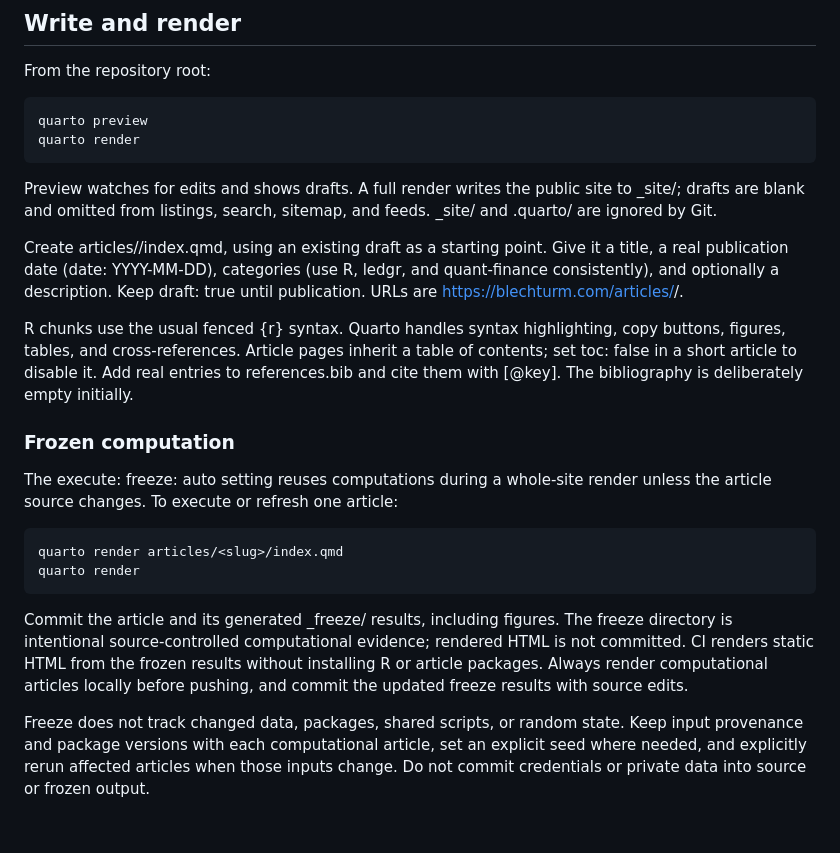
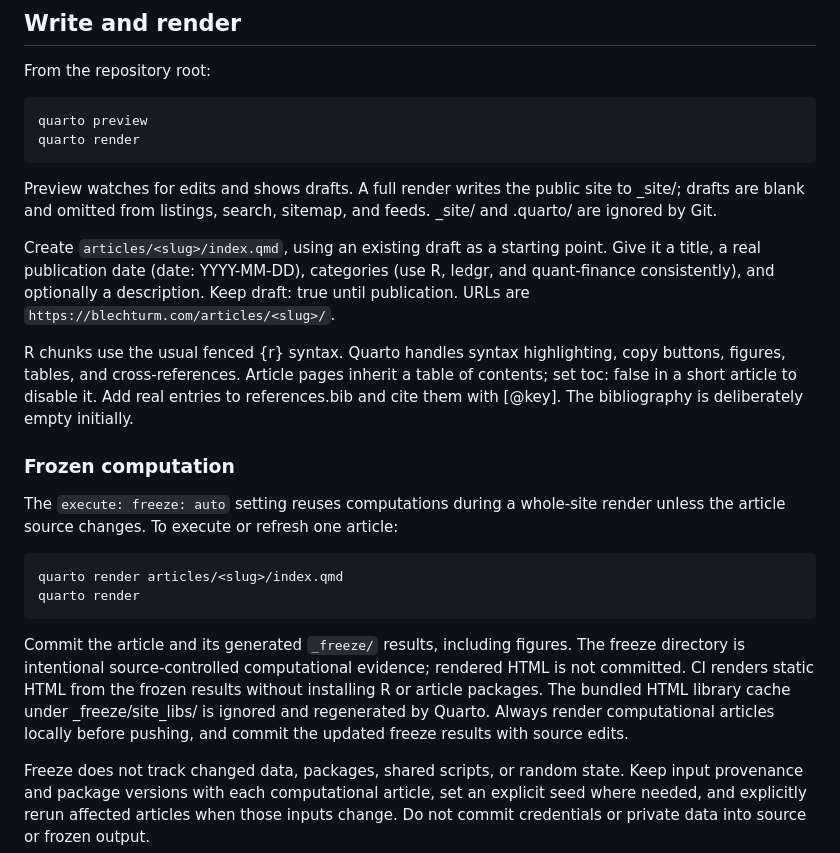
Before and after one commit to blechturm/blechturm.com, a Markdown page: README.md, the part around the change. GitHub-like rendering; blank space fills up the shorter version.

Commit message:
Clarify maintainer paths and regenerated freeze libraries

```diff
--- a/README.md
+++ b/README.md
@@ -30,11 +30,11 @@ Preview watches for edits and shows drafts. A full render writes the public
 site to _site/; drafts are blank and omitted from listings, search, sitemap,
 and feeds. _site/ and .quarto/ are ignored by Git.
 
-Create articles/<slug>/index.qmd, using an existing draft as a starting
+Create `articles/<slug>/index.qmd`, using an existing draft as a starting
 point. Give it a title, a real publication date (date: YYYY-MM-DD),
 categories (use R, ledgr, and quant-finance consistently), and optionally
 a description. Keep draft: true until publication. URLs are
-https://blechturm.com/articles/<slug>/.
+`https://blechturm.com/articles/<slug>/`.
 
 R chunks use the usual fenced {r} syntax. Quarto handles syntax highlighting,
 copy buttons, figures, tables, and cross-references. Article pages inherit a
@@ -44,7 +44,7 @@ The bibliography is deliberately empty initially.
 
 ### Frozen computation
 
-The execute: freeze: auto setting reuses computations during a whole-site
+The `execute: freeze: auto` setting reuses computations during a whole-site
 render unless the article source changes. To execute or refresh one article:
 
 ~~~bash
@@ -52,10 +52,11 @@ quarto render articles/<slug>/index.qmd
 quarto render
 ~~~
 
-Commit the article and its generated _freeze/ results, including figures.
+Commit the article and its generated `_freeze/` results, including figures.
 The freeze directory is intentional source-controlled computational evidence;
 rendered HTML is not committed. CI renders static HTML from the frozen results
-without installing R or article packages. Always render computational articles
+without installing R or article packages. The bundled HTML library cache
+under _freeze/site_libs/ is ignored and regenerated by Quarto. Always render computational articles
 locally before pushing, and commit the updated freeze results with source edits.
 
 Freeze does not track changed data, packages, shared scripts, or random state.
```
